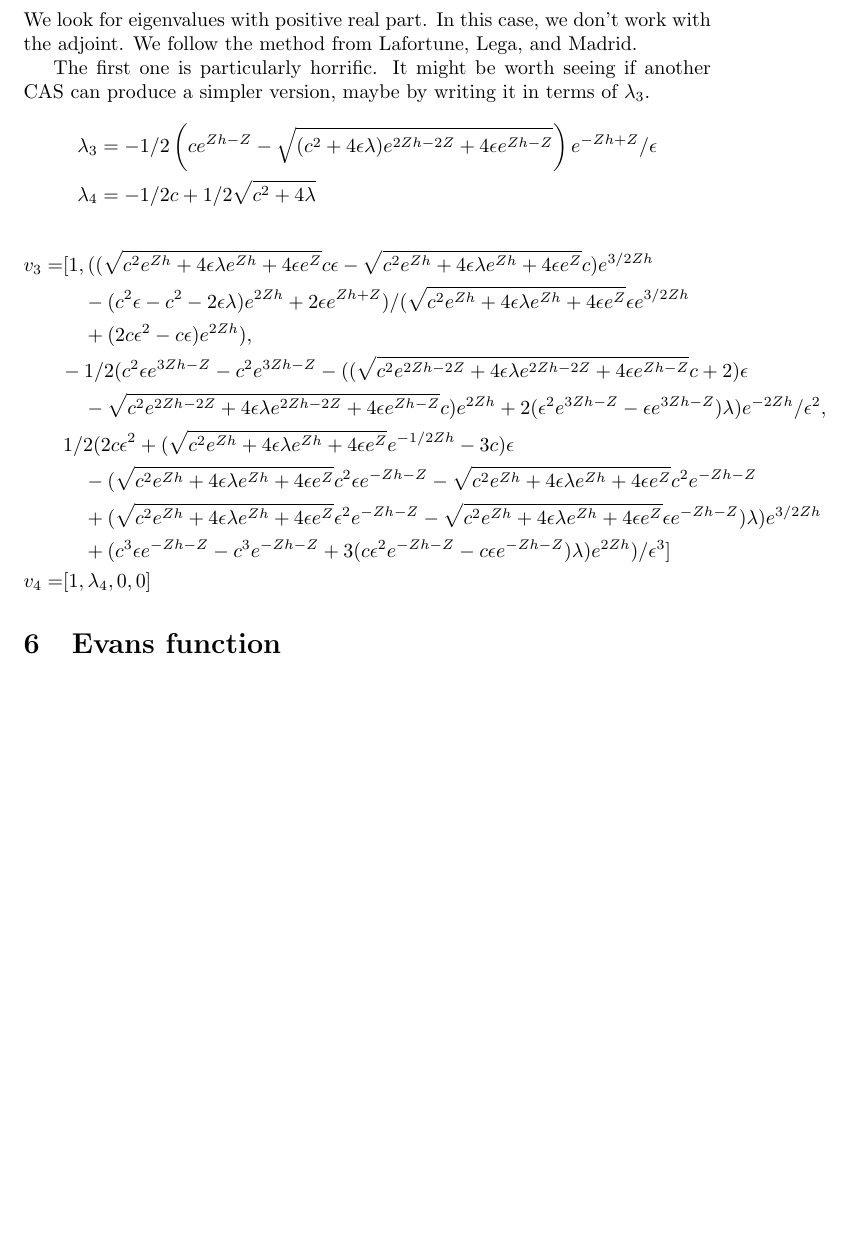
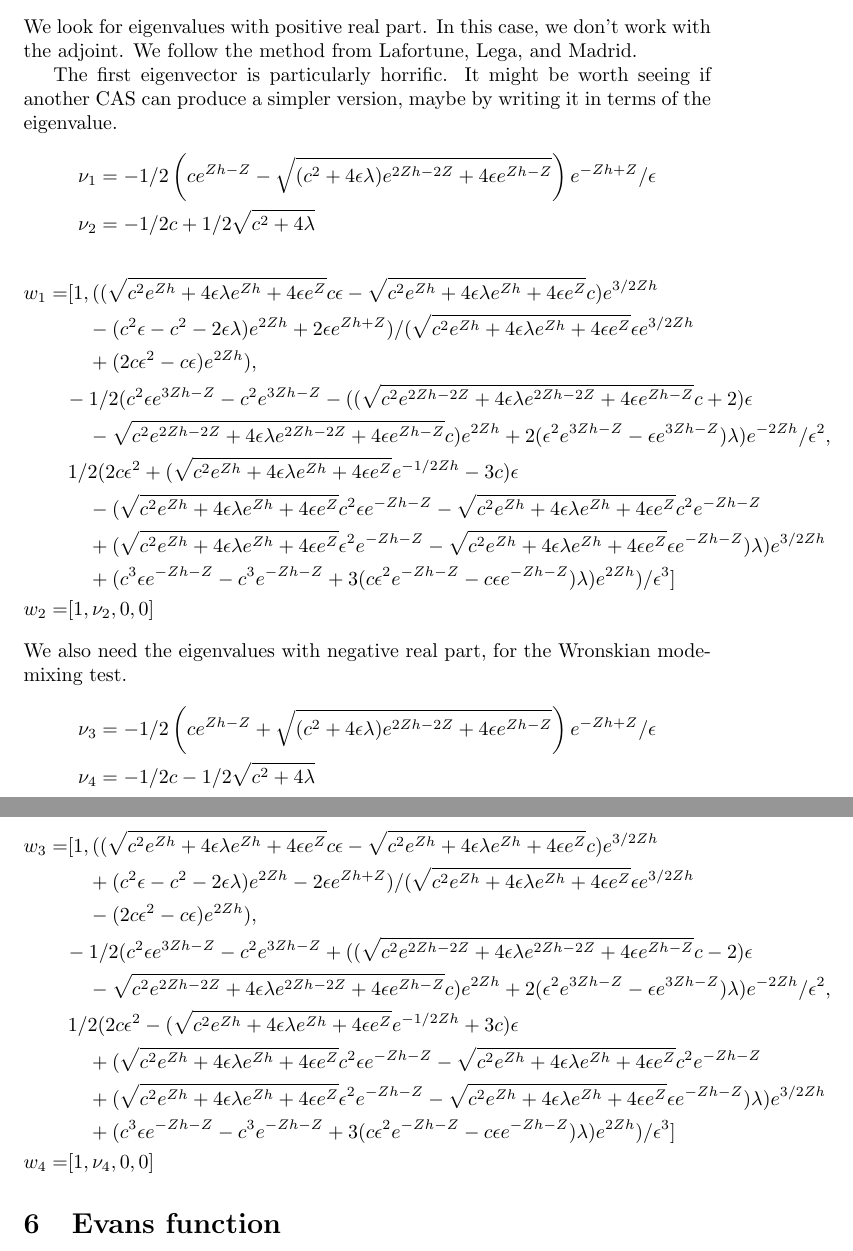
Before and after one commit to croikle/Lafortune-fronts, a LaTeX document (summary.tex): part of page 6 of 6 before the commit and two parts of pages 6 and 7 of 7 after it, the two joined at a grey line, cut so that both start at the same text, the shorter picture padded with empty space. Compiled offline with pdfLaTeX.

Commit message:
all four eig* at each end

```diff
--- a/summary.tex
+++ b/summary.tex
@@ -295,16 +306,16 @@ A = \begin{bmatrix}
 We look for eigenvalues with positive real part.  In this case, we don't work with the adjoint.
 We follow the method from Lafortune, Lega, and Madrid.
 
-The first one is particularly horrific.
-It might be worth seeing if another CAS can produce a simpler version, maybe by writing it in terms of $\lambda_3$.
+The first eigenvector is particularly horrific.
+It might be worth seeing if another CAS can produce a simpler version, maybe by writing it in terms of the eigenvalue.
 \begin{align*}
-    \lambda_3 &=-1/2 \left(c e^{Z h - Z} - \sqrt{(c^2 + 4 \epsilon \lambda) e^{2 Z h - 2 Z} +
+    \nu_1 &=-1/2 \left(c e^{Z h - Z} - \sqrt{(c^2 + 4 \epsilon \lambda) e^{2 Z h - 2 Z} +
 4 \epsilon e^{Z h - Z}}\right) e^{-Z h + Z}/\epsilon
 \\
-    \lambda_4 &= -1/2 c + 1/2 \sqrt{c^2 + 4 \lambda}
+    \nu_2 &= -1/2 c + 1/2 \sqrt{c^2 + 4 \lambda}
 \end{align*}
 \begin{align*}
-    v_3 =& [1, ((\sqrt{c^2 e^{Z h} +
+    w_1 =& [1, ((\sqrt{c^2 e^{Z h} +
 4 \epsilon \lambda e^{Z h} + 4 \epsilon e^Z} c \epsilon - \sqrt{c^2 e^{Z h} +
 4 \epsilon \lambda e^{Z h} + 4 \epsilon e^Z} c) e^{3/2 Z h} \\
 & \quad - (c^2 \epsilon - c^2 -
@@ -331,7 +342,44 @@ It might be worth seeing if another CAS can produce a simpler version, maybe by
     Z} - c^3 e^{-Z h - Z} + 3 (c \epsilon^2 e^{-Z h - Z} - c \epsilon e^{-Z h -
 Z}) \lambda) e^{2 Z h})/\epsilon^3]
 \\
-v_4 =& [1, \lambda_4, 0, 0]
+w_2 =& [1, \nu_2, 0, 0]
+\end{align*}
+We also need the eigenvalues with negative real part, for the Wronskian mode-mixing test.
+\begin{align*}
+    \nu_3 &=-1/2 \left(c e^{Z h - Z} + \sqrt{(c^2 + 4 \epsilon \lambda) e^{2 Z h - 2 Z} +
+4 \epsilon e^{Z h - Z}}\right) e^{-Z h + Z}/\epsilon
+\\
+    \nu_4 &= -1/2 c - 1/2 \sqrt{c^2 + 4 \lambda}
+\end{align*}
+\begin{align*}
+    w_3 =& [1, ((\sqrt{c^2 e^{Z h} +
+4 \epsilon \lambda e^{Z h} + 4 \epsilon e^Z} c \epsilon - \sqrt{c^2 e^{Z h} +
+4 \epsilon \lambda e^{Z h} + 4 \epsilon e^Z} c) e^{3/2 Z h} \\
+& \quad + (c^2 \epsilon - c^2 -
+2 \epsilon \lambda) e^{2 Z h} - 2 \epsilon e^{Z h + Z})/(\sqrt{c^2 e^{Z h} +
+4 \epsilon \lambda e^{Z h} + 4 \epsilon e^Z} \epsilon e^{3/2 Z h} \\
+& \quad - (2 c \epsilon^2 -
+    c \epsilon) e^{2 Z h}), \\
+    &\!-1/2 (c^2 \epsilon e^{3 Z h - Z} - c^2 e^{3 Z h - Z} +
+    ((\sqrt{c^2 e^{2 Z h - 2 Z} + 4 \epsilon \lambda e^{2 Z h - 2 Z} + 4 \epsilon e^{Z h
+    - Z}} c - 2) \epsilon \\
+    & \quad - \sqrt{c^2 e^{2 Z h - 2 Z} + 4 \epsilon \lambda e^{2 Z h -
+    2 Z} + 4 \epsilon e^{Z h - Z}} c) e^{2 Z h} + 2 (\epsilon^2 e^{3 Z h - Z} -
+    \epsilon e^{3 Z h - Z}) \lambda) e^{-2 Z h}/\epsilon^2, \\
+    & 1/2 (2 c \epsilon^2 -
+    (\sqrt{c^2 e^{Z h} + 4 \epsilon \lambda e^{Z h} + 4 \epsilon e^Z} e^{-1/2 Z h} +
+    3 c) \epsilon \\
+    & \quad + (\sqrt{c^2 e^{Z h} + 4 \epsilon \lambda e^{Z h} +
+    4 \epsilon e^Z} c^2 \epsilon e^{-Z h - Z} - \sqrt{c^2 e^{Z h} + 4 \epsilon \lambda e^{Z h}
+    + 4 \epsilon e^Z} c^2 e^{-Z h - Z} \\
+    & \quad + (\sqrt{c^2 e^{Z h} + 4 \epsilon \lambda e^{Z h}
+    + 4 \epsilon e^Z} \epsilon^2 e^{-Z h - Z} - \sqrt{c^2 e^{Z h} + 4 \epsilon \lambda e^{Z h}
+    + 4 \epsilon e^Z} \epsilon e^{-Z h - Z}) \lambda) e^{3/2 Z h} \\
+    & \quad + (c^3 \epsilon e^{-Z h -
+    Z} - c^3 e^{-Z h - Z} + 3 (c \epsilon^2 e^{-Z h - Z} - c \epsilon e^{-Z h -
+Z}) \lambda) e^{2 Z h})/\epsilon^3]
+\\
+w_4 =& [1, \nu_4, 0, 0]
 \end{align*}
 
 \section{Evans function}
```
Also changed, not shown: summary.tex (11 more changed lines).
